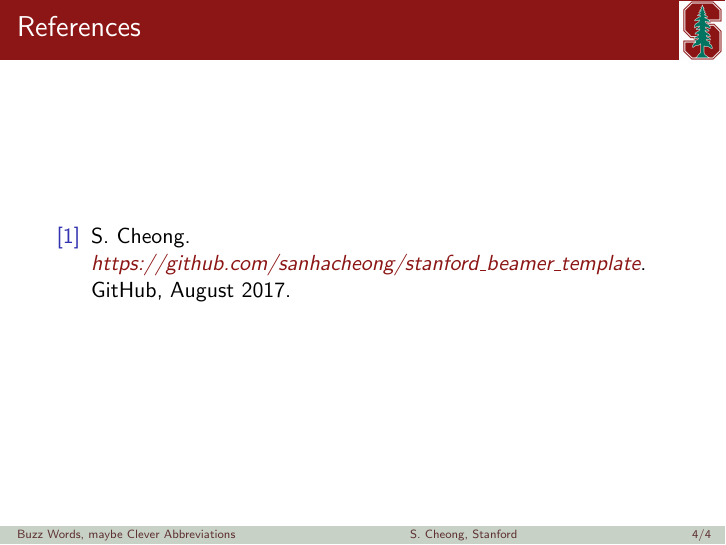
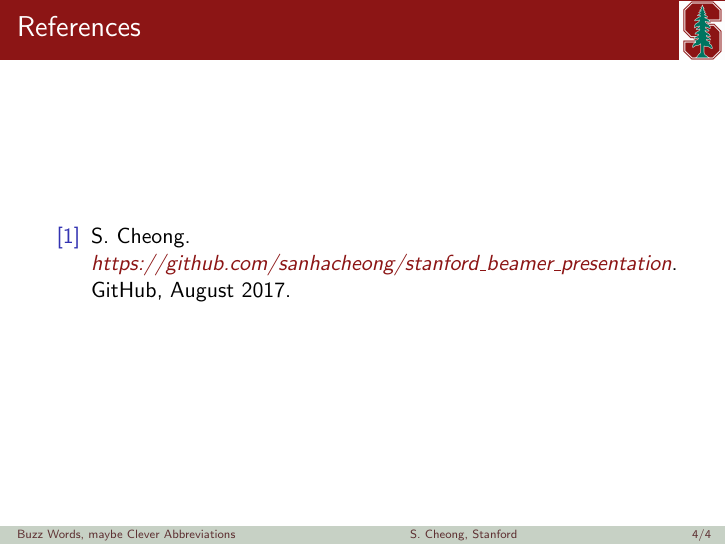
Before and after one commit to sanhacheong/stanford-beamer-presentation, LaTeX slides (example_slides.tex): page 4 of 4. Compiled offline with pdfLaTeX.

Commit message:
Repository name changed

```diff
--- a/example_slides.tex
+++ b/example_slides.tex
@@ -101,7 +101,7 @@ The main goals for this slide:
 		\item `\textbackslash empy' does \empy{this} and `\textbackslash empr' does \empr{this}.
 	\end{itemize}
 	\item The colors in this template is selected from the official Stanford Identity website: \href{https://identity.stanford.edu/color.html}{https://identity.stanford.edu/color.html}
-	\item Note that hyperlinks, by default, are not highlighted. Of course, you can change this: e.g., \empr{\href{https://github.com/sanhacheong/stanford_beamer_template}{https://github.com/sanhacheong/stanford\_beamer\_template}}
+	\item Note that hyperlinks, by default, are not highlighted. Of course, you can change this: e.g., \empr{\href{https://github.com/sanhacheong/stanford_beamer_presentation}{https://github.com/sanhacheong/stanford\_beamer\_presentation}}
 \end{itemize}
 \end{frame}
 
@@ -125,7 +125,7 @@ Given the color them, I \empr{recommend} using \textbackslash empr inside of exa
 \begin{frame}{References}
 \begin{thebibliography}{3}
 	\bibitem{myself}
-	S.~Cheong. \empr{\href{https://github.com/sanhacheong/stanford_beamer_template}{https://github.com/sanhacheong/stanford\_beamer\_template}}. {GitHub}, August 2017.
+	S.~Cheong. \empr{\href{https://github.com/sanhacheong/stanford_beamer_template}{https://github.com/sanhacheong/stanford\_beamer\_presentation}}. {GitHub}, August 2017.
 \end{thebibliography}
 \end{frame}
 
```
Also changed, not shown: example_slides.pdf, 2 other files.
